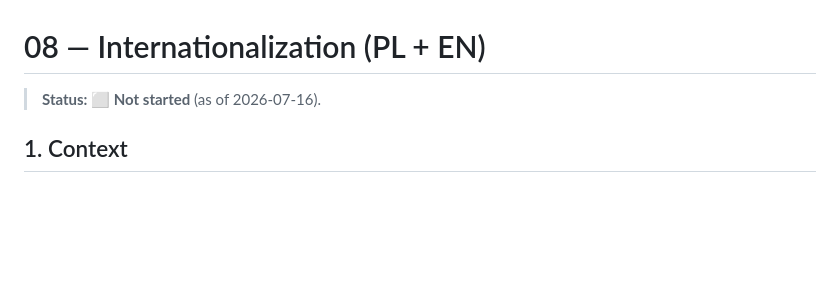
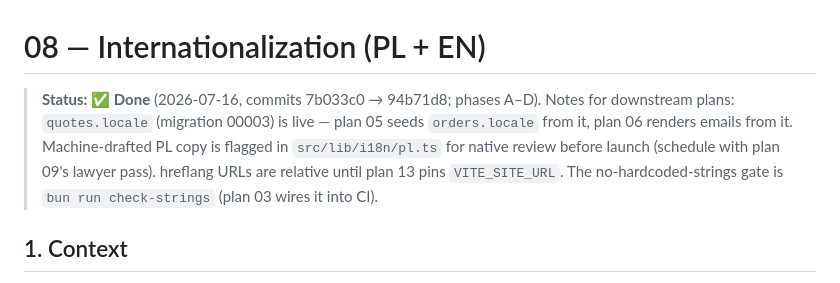
Before and after one commit to JamesHawking/print-cut-ship, a Markdown page: Plans/08-i18n.md, the part around the change. Rendered like a GitHub page; blank space fills up the shorter version.

Commit message:
Plans: mark 08-i18n done with downstream notes (quotes.locale, PL review, hreflang, CI gate)
Co-Authored-By: Claude Fable 5 <noreply@anthropic.com>

```diff
--- a/Plans/08-i18n.md
+++ b/Plans/08-i18n.md
@@ -1,6 +1,12 @@
 # 08 — Internationalization (PL + EN)
 
-> **Status: ⬜ Not started** (as of 2026-07-16).
+> **Status: ✅ Done** (2026-07-16, commits 7b033c0 → 94b71d8; phases A–D).
+> Notes for downstream plans: `quotes.locale` (migration 00003) is live —
+> plan 05 seeds `orders.locale` from it, plan 06 renders emails from it.
+> Machine-drafted PL copy is flagged in `src/lib/i18n/pl.ts` for native
+> review before launch (schedule with plan 09's lawyer pass). hreflang URLs
+> are relative until plan 13 pins `VITE_SITE_URL`. The no-hardcoded-strings
+> gate is `bun run check-strings` (plan 03 wires it into CI).
 
 ## 1. Context
 
```
